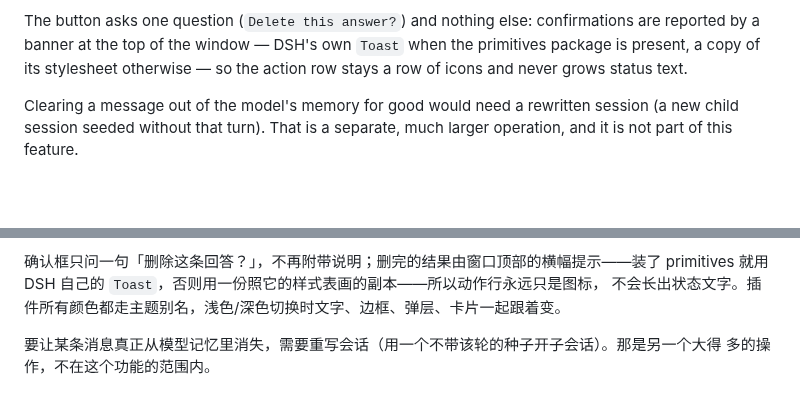
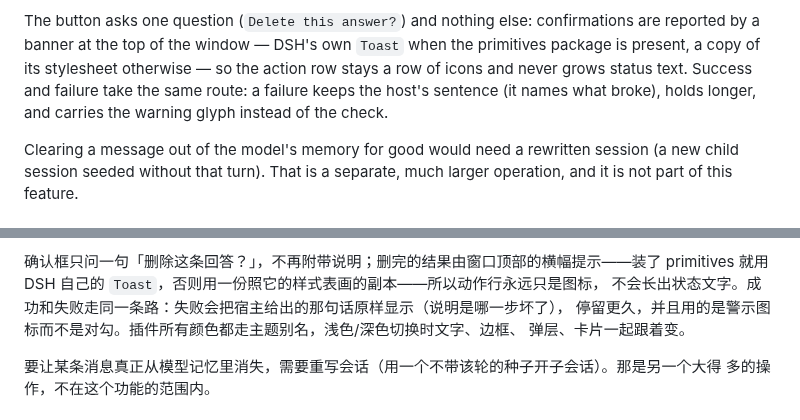
Before and after one commit to VicissitudeYW/dsh-message-toolbar, a Markdown page: README.md, 2 parts joined by grey strips. Drawn GitHub-style; blank space fills up the shorter version.

```diff
--- a/README.md
+++ b/README.md
@@ -129,6 +129,8 @@ plugin does instead:
 The button asks one question (`Delete this answer?`) and nothing else: confirmations are reported by a
 banner at the top of the window — DSH's own `Toast` when the primitives package is present, a copy of
 its stylesheet otherwise — so the action row stays a row of icons and never grows status text.
+Success and failure take the same route: a failure keeps the host's sentence (it names what broke),
+holds longer, and carries the warning glyph instead of the check.
 
 Clearing a message out of the model's memory for good would need a rewritten session (a new child
 session seeded without that turn). That is a separate, much larger operation, and it is not part of
@@ -279,7 +281,9 @@ DSH 的会话日志是 append-only 的：`assistant/message` 只能追加到还
 
 确认框只问一句「删除这条回答？」，不再附带说明；删完的结果由窗口顶部的横幅提示——装了
 primitives 就用 DSH 自己的 `Toast`，否则用一份照它的样式表画的副本——所以动作行永远只是图标，
-不会长出状态文字。插件所有颜色都走主题别名，浅色/深色切换时文字、边框、弹层、卡片一起跟着变。
+不会长出状态文字。成功和失败走同一条路：失败会把宿主给出的那句话原样显示（说明是哪一步坏了），
+停留更久，并且用的是警示图标而不是对勾。插件所有颜色都走主题别名，浅色/深色切换时文字、边框、
+弹层、卡片一起跟着变。
 
 要让某条消息真正从模型记忆里消失，需要重写会话（用一个不带该轮的种子开子会话）。那是另一个大得
 多的操作，不在这个功能的范围内。
```
Also changed, not shown: CHANGELOG.md (+3 -1 lines), docs/theme-preview.png, 4 other files.
